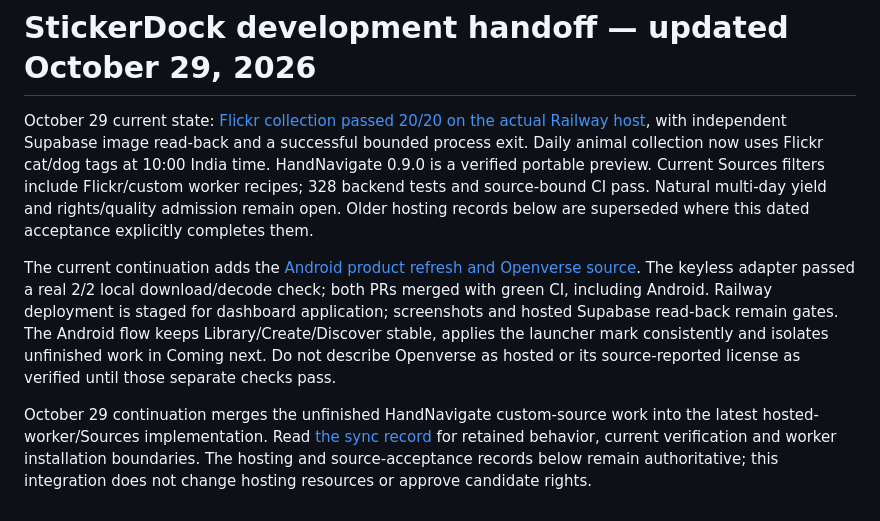
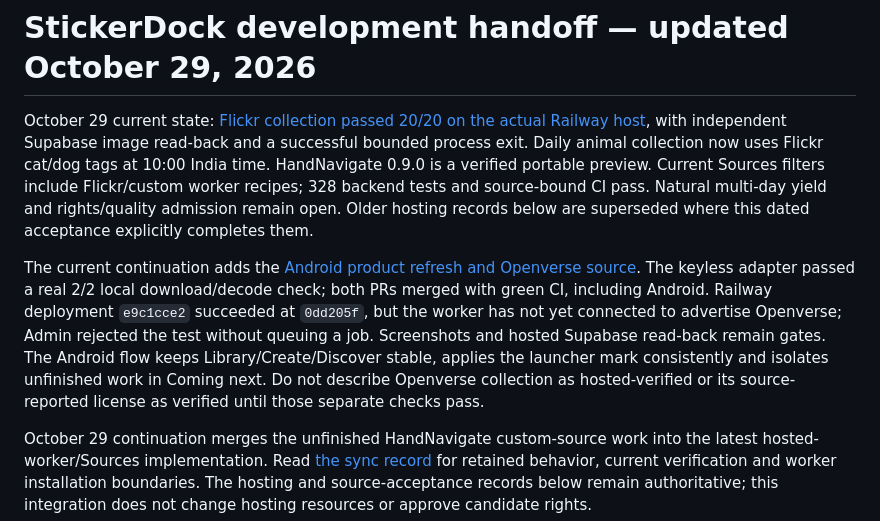
Before and after one commit to dvajjala-ui/stickerdock, a Markdown page: docs/CODEX_HANDOFF.md, the part around the change. GitHub-like rendering.

```diff
--- a/docs/CODEX_HANDOFF.md
+++ b/docs/CODEX_HANDOFF.md
@@ -2,7 +2,7 @@
 
 October 29 current state: [Flickr collection passed 20/20 on the actual Railway host](HANDNAVIGATE_FLICKR_2026-10-29.md), with independent Supabase image read-back and a successful bounded process exit. Daily animal collection now uses Flickr cat/dog tags at 10:00 India time. HandNavigate 0.9.0 is a verified portable preview. Current Sources filters include Flickr/custom worker recipes; 328 backend tests and source-bound CI pass. Natural multi-day yield and rights/quality admission remain open. Older hosting records below are superseded where this dated acceptance explicitly completes them.
 
-The current continuation adds the [Android product refresh and Openverse source](PRODUCT_REFRESH_OPENVERSE_2026-10-29.md). The keyless adapter passed a real 2/2 local download/decode check; both PRs merged with green CI, including Android. Railway deployment is staged for dashboard application; screenshots and hosted Supabase read-back remain gates. The Android flow keeps Library/Create/Discover stable, applies the launcher mark consistently and isolates unfinished work in Coming next. Do not describe Openverse as hosted or its source-reported license as verified until those separate checks pass.
+The current continuation adds the [Android product refresh and Openverse source](PRODUCT_REFRESH_OPENVERSE_2026-10-29.md). The keyless adapter passed a real 2/2 local download/decode check; both PRs merged with green CI, including Android. Railway deployment `e9c1cce2` succeeded at `0dd205f`, but the worker has not yet connected to advertise Openverse; Admin rejected the test without queuing a job. Screenshots and hosted Supabase read-back remain gates. The Android flow keeps Library/Create/Discover stable, applies the launcher mark consistently and isolates unfinished work in Coming next. Do not describe Openverse collection as hosted-verified or its source-reported license as verified until those separate checks pass.
 
 October 29 continuation merges the unfinished HandNavigate custom-source work into the latest hosted-worker/Sources implementation. Read [the sync record](HANDNAVIGATE_SYNC_2026-10-29.md) for retained behavior, current verification and worker installation boundaries. The hosting and source-acceptance records below remain authoritative; this integration does not change hosting resources or approve candidate rights.
 
```
Also changed, not shown: docs/PRODUCT_REFRESH_OPENVERSE_2026-10-29.md (+8 -5 lines), docs/QA_MATRIX.md (+6 -5 lines).
